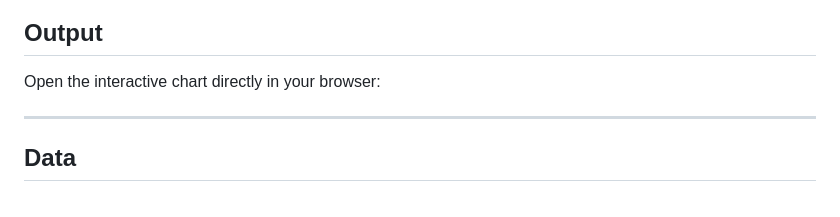
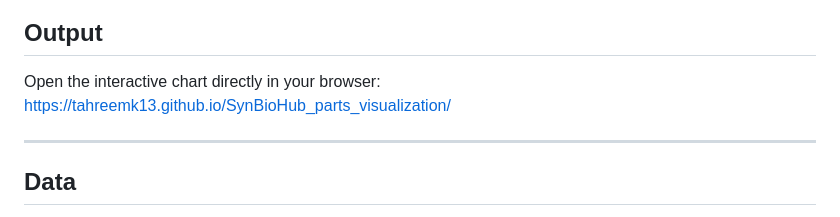
Before and after one commit to TahreemK13/SynBioHub_parts_visualization, a Markdown page: README.md, the part around one of its changes. Rendered like a GitHub page.

```diff
--- a/README.md
+++ b/README.md
@@ -25,6 +27,7 @@ Each line represents a distinct biological type, with interactive highlighting v
 ## Output
 
 Open the interactive chart directly in your browser:
+https://tahreemk13.github.io/SynBioHub_parts_visualization/
 
 ---
 
```
Also changed, not shown: other parts of README.md (+3 -1 lines).
